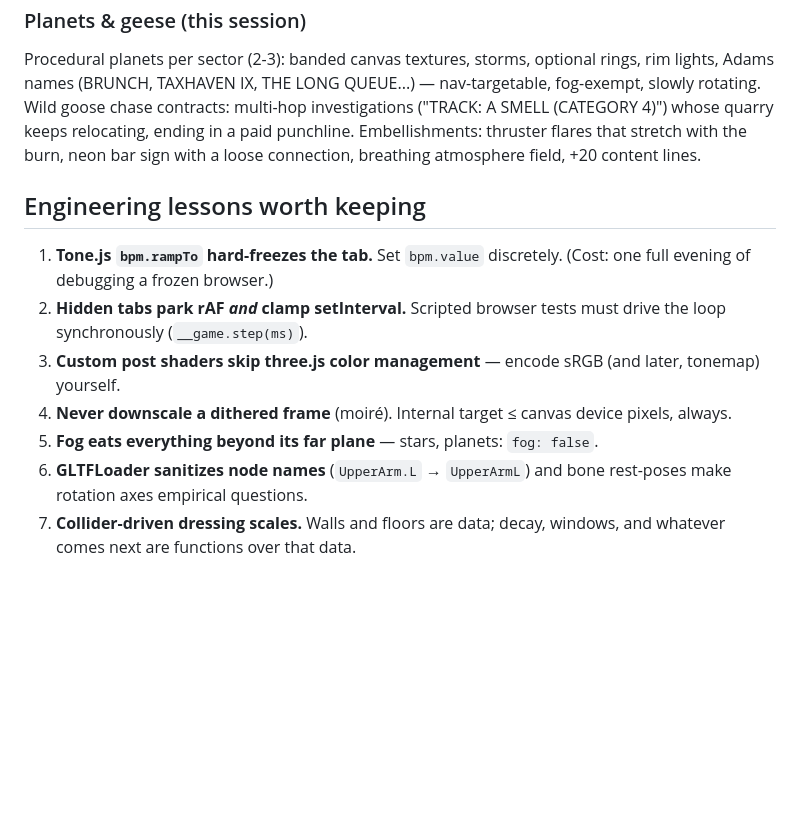
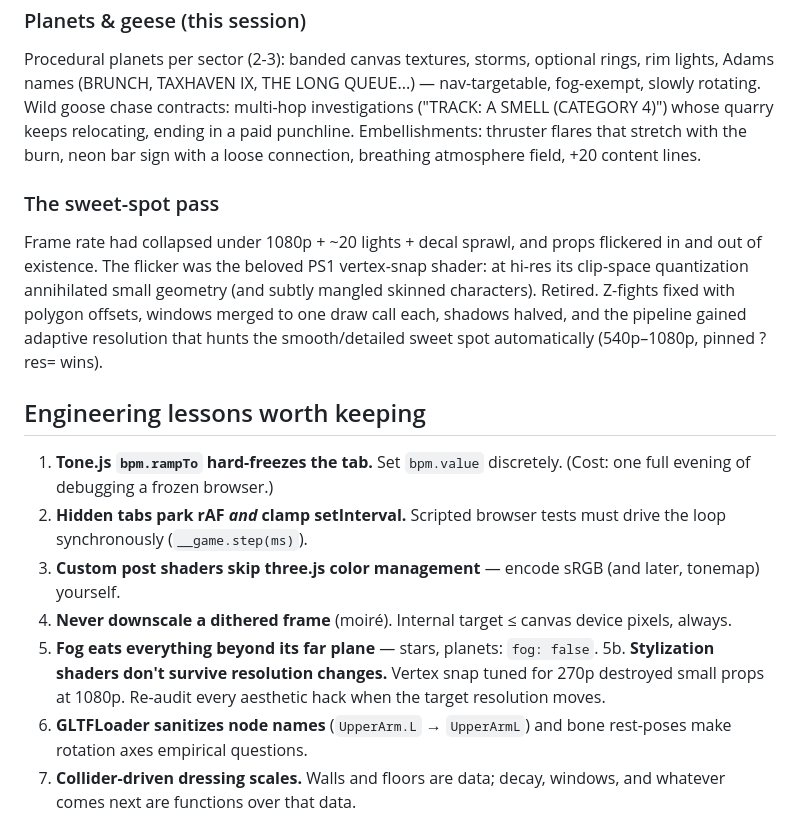
Before and after one commit to MCP-G/space-xxxx, a Markdown page: docs/REPORT.md, the part around the change. GitHub-like rendering; blank space fills up the shorter version.

```diff
--- a/docs/REPORT.md
+++ b/docs/REPORT.md
@@ -118,6 +118,15 @@ quarry keeps relocating, ending in a paid punchline. Embellishments:
 thruster flares that stretch with the burn, neon bar sign with a loose
 connection, breathing atmosphere field, +20 content lines.
 
+### The sweet-spot pass
+Frame rate had collapsed under 1080p + ~20 lights + decal sprawl, and
+props flickered in and out of existence. The flicker was the beloved PS1
+vertex-snap shader: at hi-res its clip-space quantization annihilated
+small geometry (and subtly mangled skinned characters). Retired. Z-fights
+fixed with polygon offsets, windows merged to one draw call each, shadows
+halved, and the pipeline gained adaptive resolution that hunts the
+smooth/detailed sweet spot automatically (540p–1080p, pinned ?res= wins).
+
 ## Engineering lessons worth keeping
 
 1. **Tone.js `bpm.rampTo` hard-freezes the tab.** Set `bpm.value`
@@ -130,6 +139,9 @@ connection, breathing atmosphere field, +20 content lines.
    device pixels, always.
 5. **Fog eats everything beyond its far plane** — stars, planets:
    `fog: false`.
+5b. **Stylization shaders don't survive resolution changes.** Vertex snap
+   tuned for 270p destroyed small props at 1080p. Re-audit every
+   aesthetic hack when the target resolution moves.
 6. **GLTFLoader sanitizes node names** (`UpperArm.L` → `UpperArmL`) and
    bone rest-poses make rotation axes empirical questions.
 7. **Collider-driven dressing scales.** Walls and floors are data; decay,
```
Also changed, not shown: docs/HANDOFF.md (+16 -1 lines).
